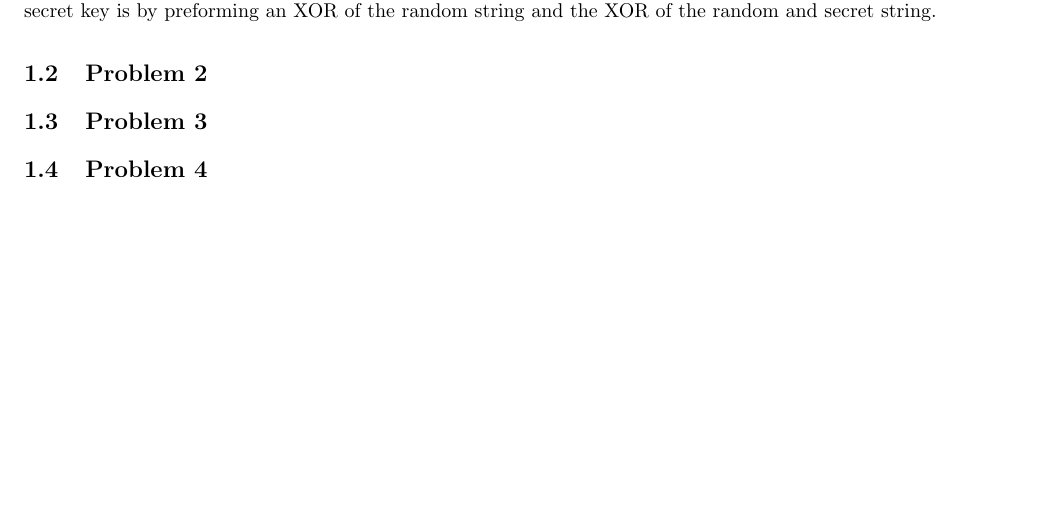
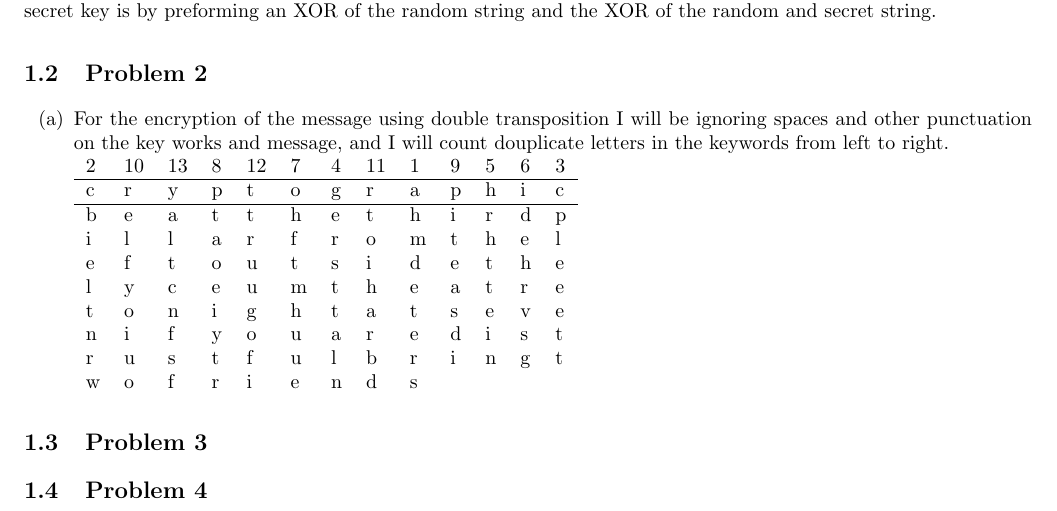
Before and after one commit to durkinza/csClasses, a LaTeX problem sheet (CS 336/Hw3/2018-FA-CS-336-HA-03-ZaneD.tex): part of page 1 of 5, cut so that both start at the same text, the shorter picture padded with empty space. Compiled offline with pdfLaTeX; a missing bibliography style is replaced by a similar one.

Commit message:
adding some to hw3

```diff
--- a/CS 336/Hw3/2018-FA-CS-336-HA-03-ZaneD.tex
+++ b/CS 336/Hw3/2018-FA-CS-336-HA-03-ZaneD.tex
@@ -36,7 +36,24 @@ In this article I will be going over a few problems from the Textbook \cite{stal
 Although this process would work to verify that both participating parties have the same, or different, secrete key, this process creates a major vulnerability for the security of the secret key. Since the random key, and the XOR of the random key and secret key are being sent across a channel unencrypted, it is possible to determine what the secret key is by preforming an XOR of the random string and the XOR of the random and secret string.
 
 \subsection{Problem  2}
-
+\begin{enumerate}[label=(\alph*)]
+\item For the encryption of the message using double transposition I will be ignoring spaces and other punctuation on the key works and message, and I will count douplicate letters in the keywords from left to right.
+\newline
+\begin{tabular}{ l l l l l l l l l l l l l }
+2 & 10 & 13 & 8 & 12 & 7 & 4 & 11 & 1 & 9 & 5 & 6 & 3\\
+\hline
+c & r & y & p & t & o & g & r & a & p & h & i & c\\
+\hline
+b & e & a & t & t & h & e & t & h & i & r & d & p\\
+i & l & l & a & r & f & r & o & m & t & h & e & l\\
+e & f & t & o & u & t & s & i & d & e & t & h & e\\
+l & y & c & e & u & m & t & h & e & a & t & r & e\\
+t & o & n & i & g & h & t & a & t & s & e & v & e\\
+n & i & f & y & o & u & a & r & e & d & i & s & t\\
+r & u & s & t & f & u & l & b & r & i & n & g & t\\
+w & o & f & r & i & e & n & d & s\\
+\end{tabular}
+\end{enumerate}
 
 \subsection{Problem  3}
 
```
Also changed, not shown: CS 336/Hw3/2018-FA-CS-336-HA-03-ZaneD.pdf, 1 other file.
